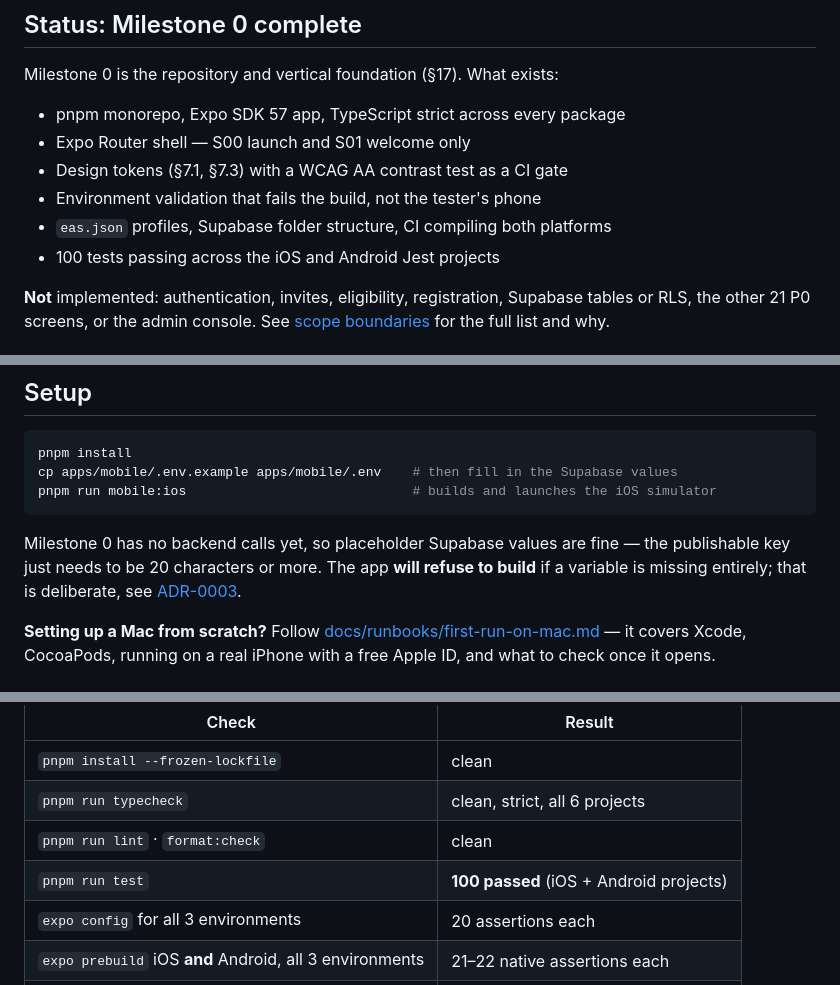
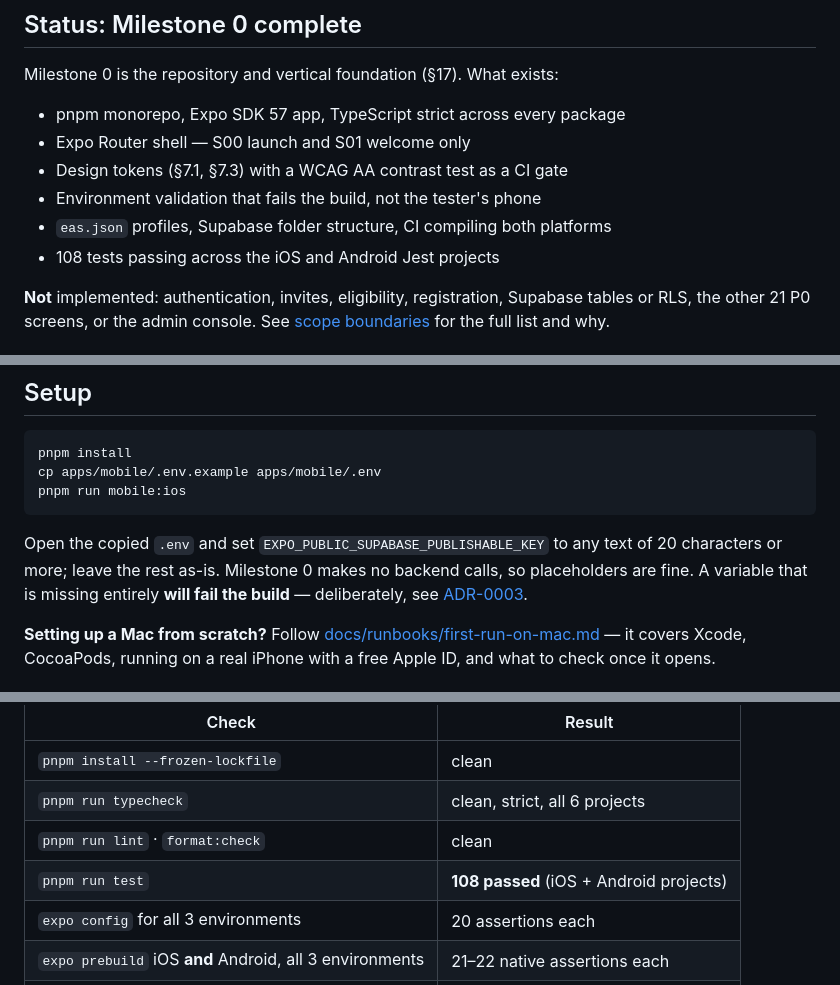
Before and after one commit to rahshar88/kyas, a Markdown page: README.md, 3 parts joined by grey strips. Drawn GitHub-style.

````diff
--- a/README.md
+++ b/README.md
@@ -24,7 +24,7 @@ Milestone 0 is the repository and vertical foundation (§17). What exists:
 - Design tokens (§7.1, §7.3) with a WCAG AA contrast test as a CI gate
 - Environment validation that fails the build, not the tester's phone
 - `eas.json` profiles, Supabase folder structure, CI compiling both platforms
-- 100 tests passing across the iOS and Android Jest projects
+- 108 tests passing across the iOS and Android Jest projects
 
 **Not** implemented: authentication, invites, eligibility, registration, Supabase tables or
 RLS, the other 21 P0 screens, or the admin console. See
@@ -44,13 +44,13 @@ RLS, the other 21 P0 screens, or the admin console. See
 
 ```bash
 pnpm install
-cp apps/mobile/.env.example apps/mobile/.env    # then fill in the Supabase values
-pnpm run mobile:ios                             # builds and launches the iOS simulator
+cp apps/mobile/.env.example apps/mobile/.env
+pnpm run mobile:ios
 ```
 
-Milestone 0 has no backend calls yet, so placeholder Supabase values are fine — the
-publishable key just needs to be 20 characters or more. The app **will refuse to build** if a
-variable is missing entirely; that is deliberate, see
+Open the copied `.env` and set `EXPO_PUBLIC_SUPABASE_PUBLISHABLE_KEY` to any text of 20
+characters or more; leave the rest as-is. Milestone 0 makes no backend calls, so placeholders
+are fine. A variable that is missing entirely **will fail the build** — deliberately, see
 [ADR-0003](docs/decisions/0003-environment-validation.md).
 
 **Setting up a Mac from scratch?** Follow
@@ -114,7 +114,7 @@ What was run and passed on this Linux environment:
 | `pnpm install --frozen-lockfile`                        | clean                                   |
 | `pnpm run typecheck`                                    | clean, strict, all 6 projects           |
 | `pnpm run lint` · `format:check`                        | clean                                   |
-| `pnpm run test`                                         | **100 passed** (iOS + Android projects) |
+| `pnpm run test`                                         | **108 passed** (iOS + Android projects) |
 | `expo config` for all 3 environments                    | 20 assertions each                      |
 | `expo prebuild` iOS **and** Android, all 3 environments | 21–22 native assertions each            |
 | `expo export --platform ios --platform android`         | both bundles built from one commit      |
````
Also changed, not shown: docs/runbooks/first-run-on-mac.md (+54 -16 lines).
